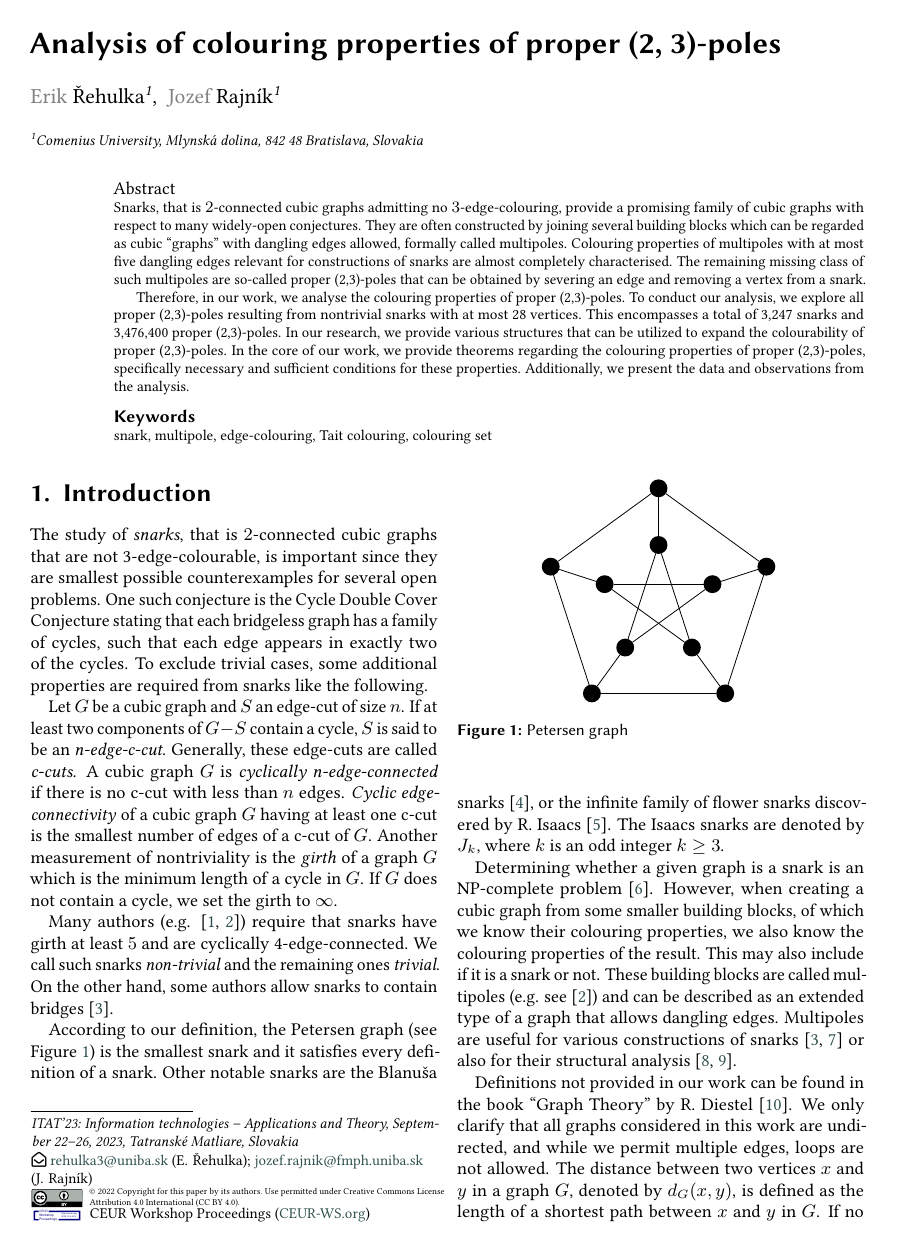
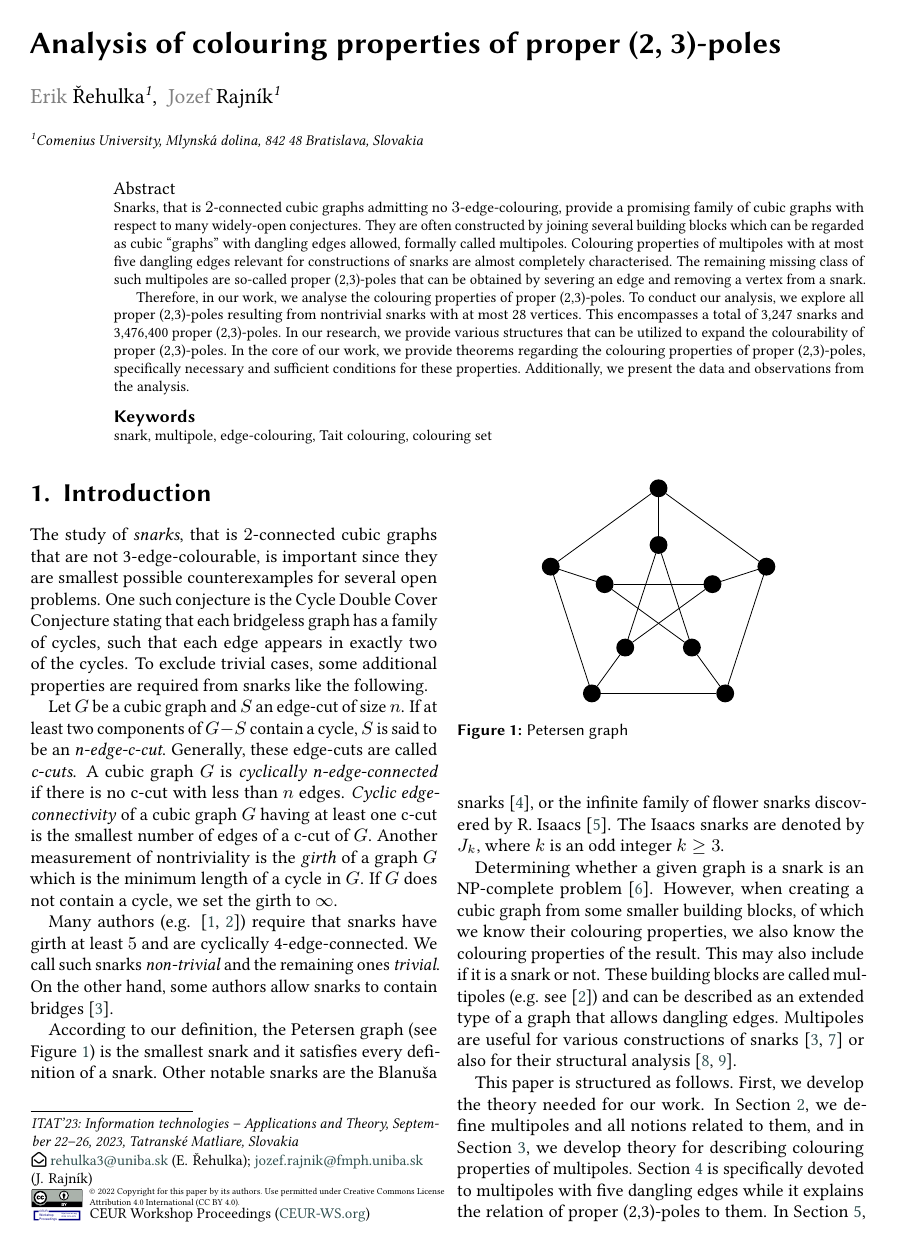
Before and after one commit to erehulka/proper23poles-itat23, a LaTeX document (main.tex, which reads chapters/00-introduction.tex): page 1 of 10. Compiled offline with pdfLaTeX; a LaTeX package or settings file that is missing is left out.

Commit message:
Add summary

```diff
--- a/chapters/00-introduction.tex
+++ b/chapters/00-introduction.tex
@@ -49,6 +49,8 @@ Determining whether a given graph is a snark is an NP-complete problem \cite{Hol
 
 %This thesis is structured as follows: In \cref{ch:multipoles-and-snarks}, we define and explain the terms necessary for understanding this topic, like the mentioned snarks, multipoles and others. In \cref{ch:proper-23-poles}, we explain what the~proper (2,3)-poles are. We define the mentioned colouring properties and divide proper (2,3)-poles into classes based on their colouring properties. In \cref{ch:our-work}, we present the~results of our work. To begin, we explain the methods of analysis we used, including a~simplified explanation of the algorithm and the format of the~outputs. We also provide some multipoles that can modify the colouring properties of proper (2,3)-poles. The~following section comprises the core of our work, presenting the theorems regarding the~colouring properties of proper (2,3)-poles. Specifically, we explore the necessary and sufficient conditions for these properties. Lastly, we provide data and observations from our analysis, including problems and questions that arose while exploring proper (2,3)-poles. We answer some of them but also include unanswered questions and problems that can be explored in further research.
 
+This paper is structured as follows. First, we develop the theory needed for our work. In \cref{sec:multipoles}, we define multipoles and all notions related to them, and in \cref{sec:multipole-colouring}, we develop theory for describing colouring properties of multipoles. \cref{sec:5-poles} is specifically devoted to multipoles with five dangling edges while it explains the relation of proper (2,3)-poles to them. In \cref{ch:proper-23-poles}, we introduce several classes of proper (2,3)-poles with respect to their colouring properties. The rest of the paper focuses our results. \cref{sec:analysis} describes methods of our computer-assisted analysis of proper (2,3)-poles constructed form small non-trivial snarks. In \cref{sec:classes-to-perfect}, we provide multipoles that can be used to change colouring classes of proper (2,3)-poles. \cref{sec:result-theorems} contains theoretical results on colouring properties of proper (2,3)-poles. At the end, in \cref{sec:observations}, we summarise results of our computer-assisted analysis.
+
 Definitions not provided in our work can be found in the book \quotes{Graph Theory} by R. Diestel \cite{Diestel2010}.
 We only clarify that all graphs considered in this work are undirected, and while we permit multiple edges, loops are not allowed.
 The distance between two vertices $x$ and $y$ in a graph $G$, denoted by $d_G(x,y)$, is defined as the length of a shortest path between $x$ and $y$ in $G$. If no such path exists, we set $d_G(x,y)=\infty$. The distance $d_G(x, ab)$ between a vertex $x$ and an edge $ab$ is defined as the~smallest value between $d_G(x,a)$ and $d_G(x,b)$.
```
Also changed, not shown: chapters/20-proper23poles.tex (+1 -0 lines).
